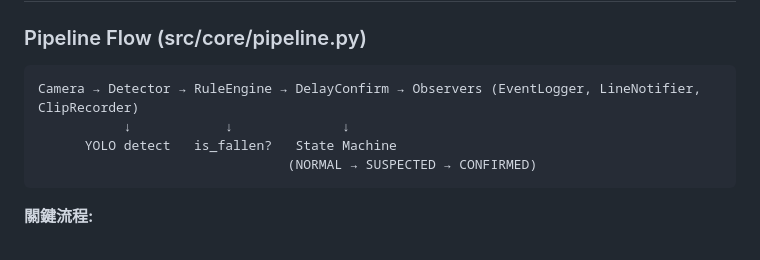
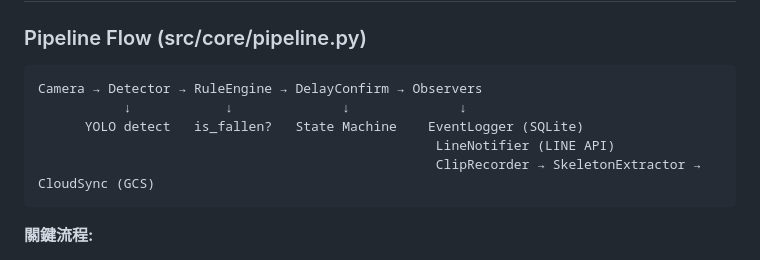
Before and after one commit to kionce57/FDS, a Markdown page: CLAUDE.md, the part around one of its changes. Drawn GitHub-style.

````diff
--- a/CLAUDE.md
+++ b/CLAUDE.md
@@ -103,10 +103,11 @@ docker compose build --no-cache                        # 強制完整重建
 ### Pipeline Flow (src/core/pipeline.py)
 
 ```
-Camera → Detector → RuleEngine → DelayConfirm → Observers (EventLogger, LineNotifier, ClipRecorder)
-           ↓            ↓              ↓
-      YOLO detect   is_fallen?   State Machine
-                                (NORMAL → SUSPECTED → CONFIRMED)
+Camera → Detector → RuleEngine → DelayConfirm → Observers
+           ↓            ↓              ↓              ↓
+      YOLO detect   is_fallen?   State Machine    EventLogger (SQLite)
+                                                   LineNotifier (LINE API)
+                                                   ClipRecorder → SkeletonExtractor → CloudSync (GCS)
 ```
 
 **關鍵流程:**
````
Also changed, not shown: other parts of CLAUDE.md (+28 -32 lines).
